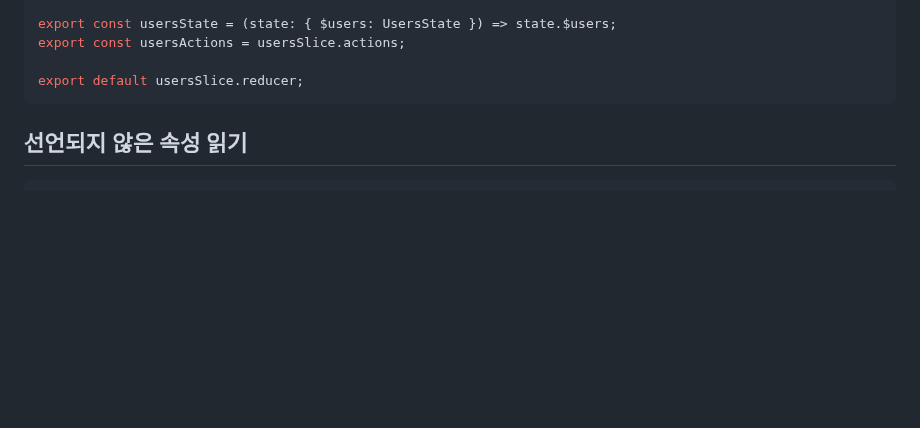
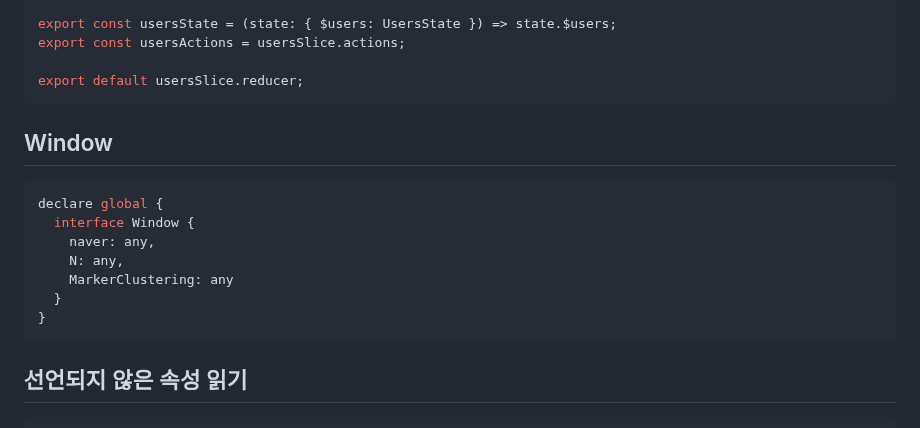
Before and after one commit to ovdncids/Angular, a Markdown page: Typescript.md, the part around the change. Drawn GitHub-style; blank space fills up the shorter version.

````diff
--- a/Typescript.md
+++ b/Typescript.md
@@ -241,6 +241,17 @@ export const usersActions = usersSlice.actions;
 export default usersSlice.reducer;
 ```
 
+## Window
+```ts
+declare global {
+  interface Window {
+    naver: any,
+    N: any,
+    MarkerClustering: any
+  }
+}
+```
+
 ## 선언되지 않은 속성 읽기
 ```ts
 const a = { a1: 123 };
````
